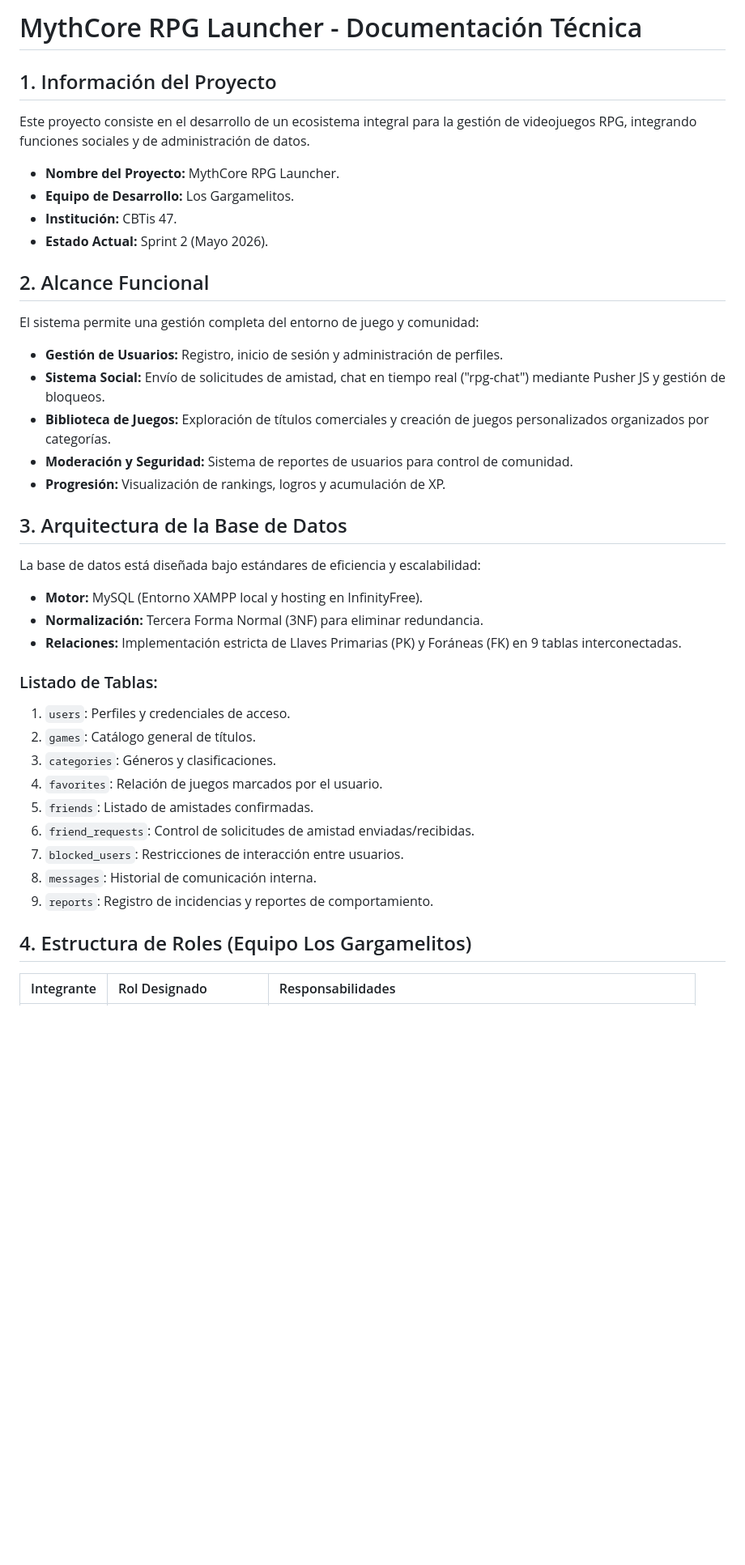
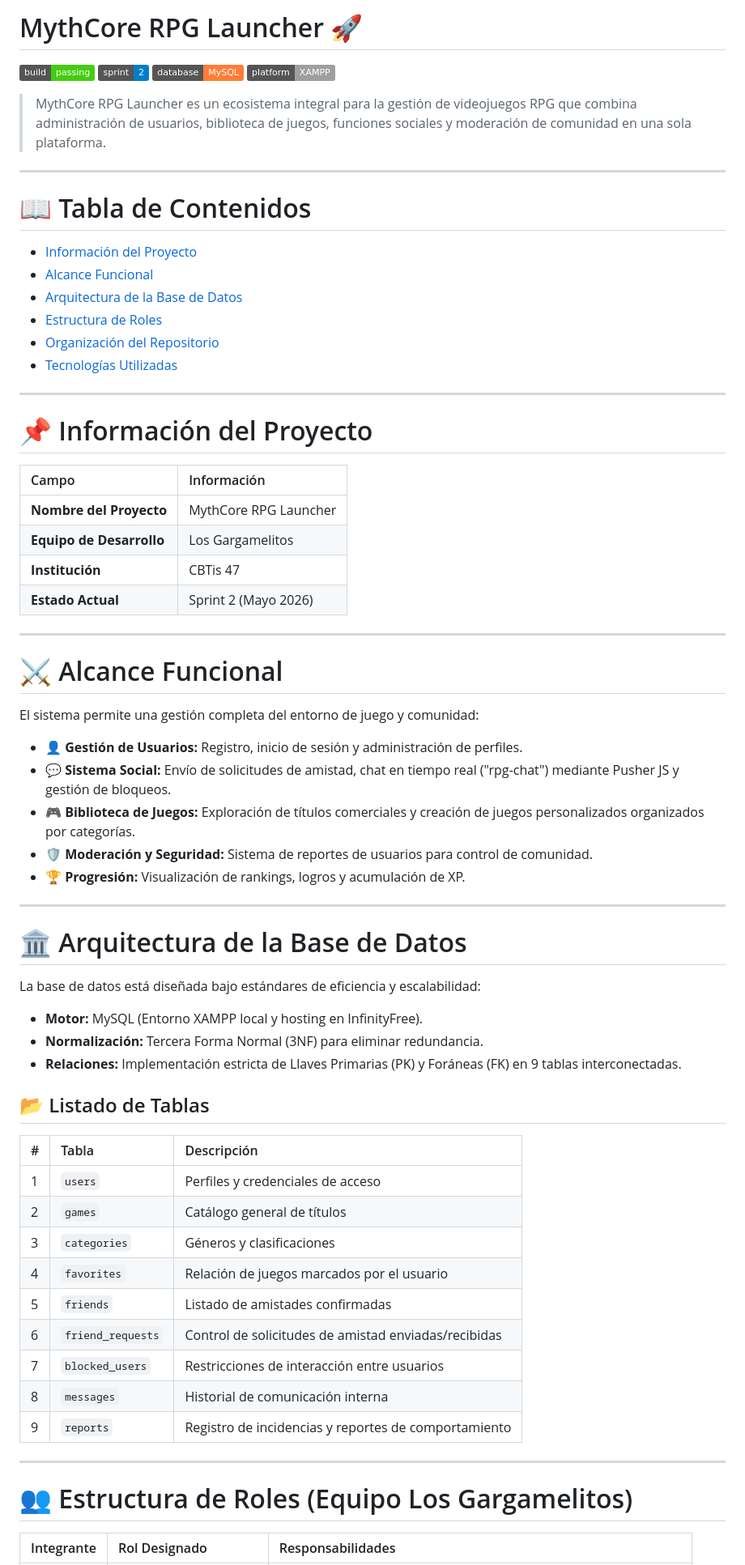
Before and after one commit to dedotes-san/Los-gargamelitos, a Markdown page: README.md, the part around one of its changes. Shown at 81% size. GitHub-like rendering; badges without logos; blank space fills up the shorter version.

```diff
--- a/README.md
+++ b/README.md
@@ -1,39 +1,72 @@
-# MythCore RPG Launcher - Documentación Técnica
+# MythCore RPG Launcher 🚀
 
-## 1. Información del Proyecto
-Este proyecto consiste en el desarrollo de un ecosistema integral para la gestión de videojuegos RPG, integrando funciones sociales y de administración de datos.
+![Build Status](https://img.shields.io/badge/build-passing-brightgreen)
+![Sprint](https://img.shields.io/badge/sprint-2-blue)
+![Database](https://img.shields.io/badge/database-MySQL-orange)
+![Platform](https://img.shields.io/badge/platform-XAMPP-lightgrey)
 
-*   **Nombre del Proyecto:** MythCore RPG Launcher.
-*   **Equipo de Desarrollo:** Los Gargamelitos.
-*   **Institución:** CBTis 47.
-*   **Estado Actual:** Sprint 2 (Mayo 2026).
+> MythCore RPG Launcher es un ecosistema integral para la gestión de videojuegos RPG que combina administración de usuarios, biblioteca de juegos, funciones sociales y moderación de comunidad en una sola plataforma.
 
-## 2. Alcance Funcional
+---
+
+# 📖 Tabla de Contenidos
+* [Información del Proyecto](#-información-del-proyecto)
+* [Alcance Funcional](#-alcance-funcional)
+* [Arquitectura de la Base de Datos](#-arquitectura-de-la-base-de-datos)
+* [Estructura de Roles](#-estructura-de-roles-equipo-los-gargamelitos)
+* [Organización del Repositorio](#-organización-del-repositorio)
+* [Tecnologías Utilizadas](#-tecnologías-utilizadas)
+
+---
+
+# 📌 Información del Proyecto
+
+| Campo | Información |
+| :--- | :--- |
+| **Nombre del Proyecto** | MythCore RPG Launcher |
+| **Equipo de Desarrollo** | Los Gargamelitos |
+| **Institución** | CBTis 47 |
+| **Estado Actual** | Sprint 2 (Mayo 2026) |
+
+---
+
+# ⚔️ Alcance Funcional
+
 El sistema permite una gestión completa del entorno de juego y comunidad:
-*   **Gestión de Usuarios:** Registro, inicio de sesión y administración de perfiles.
-*   **Sistema Social:** Envío de solicitudes de amistad, chat en tiempo real ("rpg-chat") mediante Pusher JS y gestión de bloqueos.
-*   **Biblioteca de Juegos:** Exploración de títulos comerciales y creación de juegos personalizados organizados por categorías.
-*   **Moderación y Seguridad:** Sistema de reportes de usuarios para control de comunidad.
-*   **Progresión:** Visualización de rankings, logros y acumulación de XP.
 
-## 3. Arquitectura de la Base de Datos
+* 👤 **Gestión de Usuarios:** Registro, inicio de sesión y administración de perfiles.
+* 💬 **Sistema Social:** Envío de solicitudes de amistad, chat en tiempo real ("rpg-chat") mediante Pusher JS y gestión de bloqueos.
+* 🎮 **Biblioteca de Juegos:** Exploración de títulos comerciales y creación de juegos personalizados organizados por categorías.
+* 🛡️ **Moderación y Seguridad:** Sistema de reportes de usuarios para control de comunidad.
+* 🏆 **Progresión:** Visualización de rankings, logros y acumulación de XP.
+
+---
+
+# 🏛️ Arquitectura de la Base de Datos
+
 La base de datos está diseñada bajo estándares de eficiencia y escalabilidad:
-*   **Motor:** MySQL (Entorno XAMPP local y hosting en InfinityFree).
-*   **Normalización:** Tercera Forma Normal (3NF) para eliminar redundancia.
-*   **Relaciones:** Implementación estricta de Llaves Primarias (PK) y Foráneas (FK) en 9 tablas interconectadas.
 
-### Listado de Tablas:
-1.  `users`: Perfiles y credenciales de acceso.
-2.  `games`: Catálogo general de títulos.
-3.  `categories`: Géneros y clasificaciones.
-4.  `favorites`: Relación de juegos marcados por el usuario.
-5.  `friends`: Listado de amistades confirmadas.
-6.  `friend_requests`: Control de solicitudes de amistad enviadas/recibidas.
-7.  `blocked_users`: Restricciones de interacción entre usuarios.
-8.  `messages`: Historial de comunicación interna.
-9.  `reports`: Registro de incidencias y reportes de comportamiento.
+* **Motor:** MySQL (Entorno XAMPP local y hosting en InfinityFree).
+* **Normalización:** Tercera Forma Normal (3NF) para eliminar redundancia.
+* **Relaciones:** Implementación estricta de Llaves Primarias (PK) y Foráneas (FK) en 9 tablas interconectadas.
 
-## 4. Estructura de Roles (Equipo Los Gargamelitos)
+## 📂 Listado de Tablas
+
+| # | Tabla | Descripción |
+| :--- | :--- | :--- |
+| 1 | `users` | Perfiles y credenciales de acceso |
+| 2 | `games` | Catálogo general de títulos |
+| 3 | `categories` | Géneros y clasificaciones |
+| 4 | `favorites` | Relación de juegos marcados por el usuario |
+| 5 | `friends` | Listado de amistades confirmadas |
+| 6 | `friend_requests` | Control de solicitudes de amistad enviadas/recibidas |
+| 7 | `blocked_users` | Restricciones de interacción entre usuarios |
+| 8 | `messages` | Historial de comunicación interna |
+| 9 | `reports` | Registro de incidencias y reportes de comportamiento |
+
+---
+
+# 👥 Estructura de Roles (Equipo Los Gargamelitos)
 
 | Integrante | Rol Designado | Responsabilidades |
 | :--- | :--- | :--- |
```
Also changed, not shown: other parts of README.md (+40 -14 lines).
